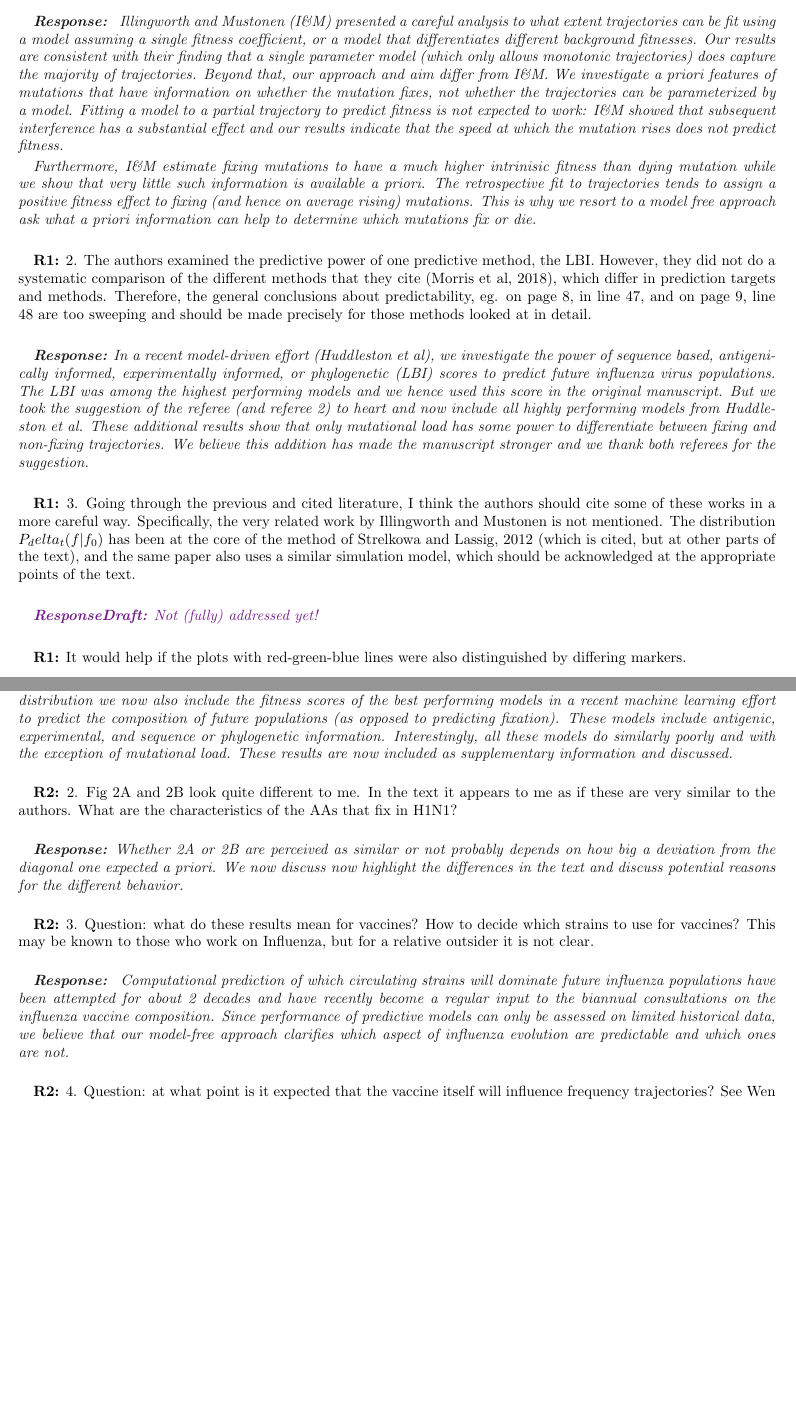
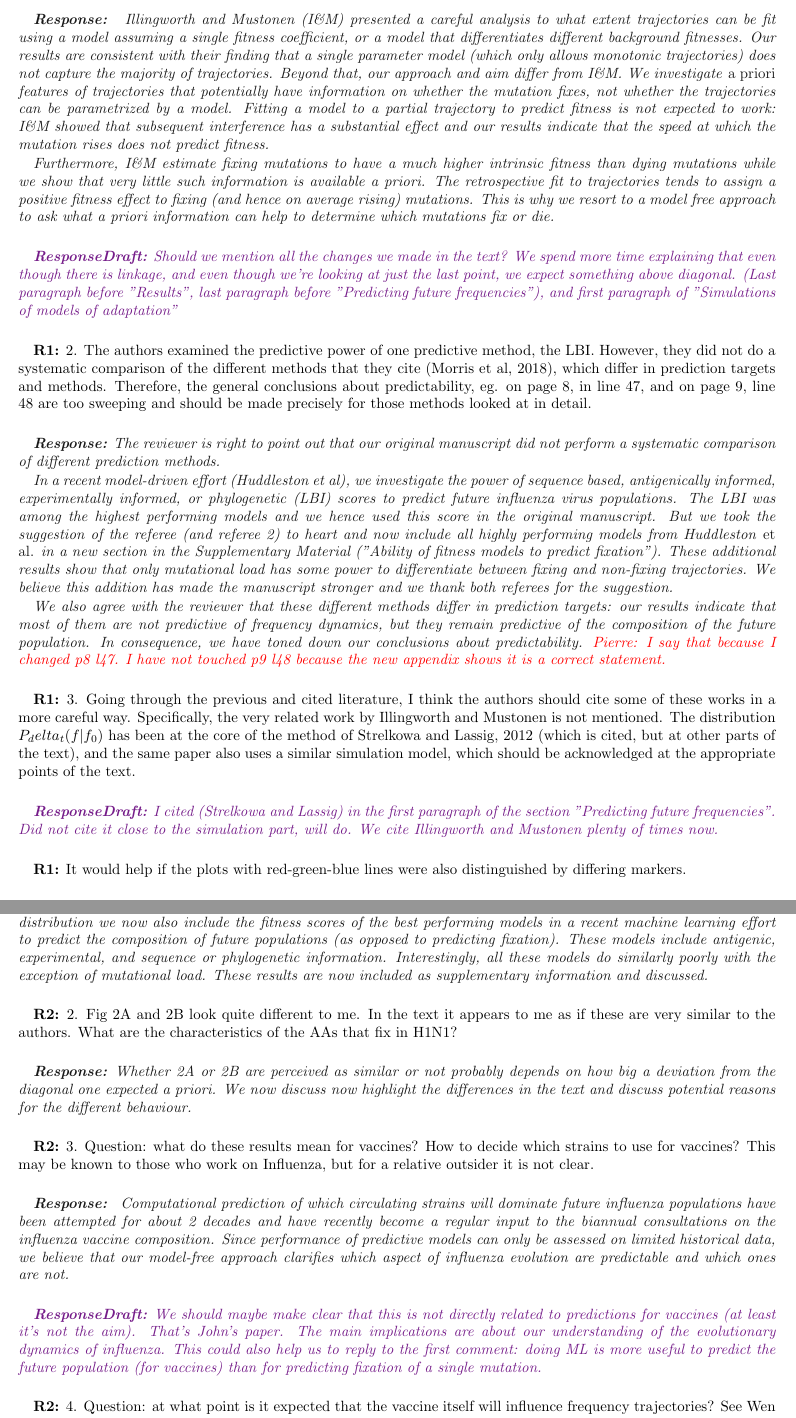
Before and after one commit to PierreBarrat/FluPred_Article, a LaTeX paper (response_to_referees.tex): two parts of pages 2 and 3 of 3 before the commit and two parts of pages 2 and 3 of 4 after it, joined at a grey line, cut so that both start at the same text, the shorter picture padded with empty space. Compiled offline with pdfLaTeX.

Commit message:
Work on responses

```diff
--- a/response_to_referees.tex
+++ b/response_to_referees.tex
@@ -83,16 +83,18 @@ revisited and benchmarked against the more general implementation of Illingworth
 
 \response{
 	Illingworth and Mustonen (I\&M) presented a careful analysis to what extent trajectories can be fit using a model assuming a single fitness coefficient, or a model that differentiates different background fitnesses.
-	Our results are consistent with their finding that a single parameter model (which only allows monotonic trajectories) does capture the majority of trajectories.
+	Our results are consistent with their finding that a single parameter model (which only allows monotonic trajectories) does not capture the majority of trajectories.
 	Beyond that, our approach and aim differ from I\&M.
-	We investigate a priori features of mutations that have information on whether the mutation fixes, not whether the trajectories can be parameterized by a model.
+	We investigate \emph{a priori} features of trajectories that potentially have information on whether the mutation fixes, not whether the trajectories can be parametrized by a model.
 	Fitting a model to a partial trajectory to predict fitness is not expected to work: I\&M showed that subsequent interference has a substantial effect and our results indicate that the speed at which the mutation rises does not predict fitness.
 
-	Furthermore, I\&M estimate fixing mutations to have a much higher intrinisic fitness than dying mutation while we show that very little such information is available a priori.
+	Furthermore, I\&M estimate fixing mutations to have a much higher intrinsic fitness than dying mutations while we show that very little such information is available a priori.
 	The retrospective fit to trajectories tends to assign a positive fitness effect to fixing (and hence on average rising) mutations.
-	This is why we resort to a model free approach ask what a priori information can help to determine which mutations fix or die.
+	This is why we resort to a model free approach to ask what a priori information can help to determine which mutations fix or die.
 }
-
+\responsedraft{Should we mention all the changes we made in the text?
+We spend more time explaining that even though there is linkage, and even though we're looking at just the last point, we expect something above diagonal.
+(Last paragraph before "Results", last paragraph before "Predicting future frequencies"), and first paragraph of "Simulations of models of adaptation"}
 % \responsedraft{
 % 	We thank reviewer 1 for pointing out the work of Illingworth\&Mustonen to us, which we were unaware of. However, we believe that the method used in their article is not applicable as is in our case. To explain our thinking, we first briefly summarize the approach taken in Illingworth\&Mustonen: the authors fit two kind of models to fully known frequency trajectories:
 % 	\begin{itemize}
@@ -120,17 +122,24 @@ predictability, eg. on page 8, in line 47, and on page 9, line 48 are
 too sweeping and should be made precisely for those methods looked at
 in detail.}
 
-\response{In a recent model-driven effort (Huddleston et al), we investigate the power of sequence based, antigenically informed, experimentally informed, or phylogenetic (LBI) scores to predict future influenza virus populations.
+\response{The reviewer is right to point out that our original manuscript did not perform a systematic comparison of different prediction methods.
+
+In a recent model-driven effort (Huddleston et al), we investigate the power of sequence based, antigenically informed, experimentally informed, or phylogenetic (LBI) scores to predict future influenza virus populations.
 The LBI was among the highest performing models and we hence used this score in the original manuscript.
-But we took the suggestion of the referee (and referee 2) to heart and now include all highly performing models from Huddleston et al.
+But we took the suggestion of the referee (and referee 2) to heart and now include all highly performing models from Huddleston \emph{et al.} in a new section in the Supplementary Material ("Ability of fitness models to predict fixation").
 These additional results show that only mutational load has some power to differentiate between fixing and non-fixing trajectories.
 We believe this addition has made the manuscript stronger and we thank both referees for the suggestion.
+
+We also agree with the reviewer that these different methods differ in prediction targets: our results indicate that most of them are not predictive of frequency dynamics, but they remain predictive of the composition of the future population.
+In consequence, we have toned down our conclusions about predictability. \pierre{I say that because I changed p8 l47. I have not touched p9 l48 because the new appendix shows it is a correct statement.}
 }
 
 \refa{3. Going through the previous and cited literature, I think the authors should cite some of these works in a more careful way. Specifically, the very related work by Illingworth and Mustonen is not mentioned. The distribution $P_delta_t(f|f_0)$ has been at the core of
 the method of Strelkowa and Lassig, 2012 (which is cited, but at other
 parts of the text), and the same paper also uses a similar simulation model, which should be acknowledged at the appropriate points of the text.}
-\responsedraft{Not (fully) addressed yet!
+\responsedraft{I cited (Strelkowa and Lassig) in the first paragraph of the section "Predicting future frequencies".
+Did not cite it close to the simulation part, will do.
+We cite Illingworth and Mustonen plenty of times now.
 }
 
 \refa{It would help if the plots with red-green-blue lines were also distinguished by differing markers.}
@@ -151,22 +160,25 @@ I appreciate this study, I think it will be of interest to many readers and it i
 	A similar point was also brought up by reviewer 1.
 	In addition to the LBI, epitopes, age, and geographic distribution we now also include the fitness scores of the best performing models in a recent machine learning effort to predict the composition of future populations (as opposed to predicting fixation).
 	These models include antigenic, experimental, and sequence or phylogenetic information.
-	Interestingly, all these models do similarly poorly and with the exception of mutational load.
+	Interestingly, all these models do similarly poorly with the exception of mutational load.
 	These results are now included as supplementary information and discussed.
 }
 
 \refb{2. Fig 2A and 2B look quite different to me. In the text it appears to me as if these are very similar to the authors. What are the characteristics of the AAs that fix in H1N1? }
 
 \response{Whether 2A or 2B are perceived as similar or not probably depends on how big a deviation from the diagonal one expected a priori.
-We now discuss now highlight the differences in the text and discuss potential reasons for the different behavior.  }
+We now discuss now highlight the differences in the text and discuss potential reasons for the different behaviour.  }
 
 \refb{3. Question: what do these results mean for vaccines? How to decide which strains to use for vaccines? This may be known to those who work on Influenza, but for a relative outsider it is not clear. }
 
 \response{
 	Computational prediction of which circulating strains will dominate future influenza populations have been attempted for about 2 decades and have recently become a regular input to the biannual consultations on the influenza vaccine composition.
 	Since performance of predictive models can only be assessed on limited historical data, we believe that our model-free approach clarifies which aspect of influenza evolution are predictable and which ones are not.
-
 }
+\responsedraft{We should maybe make clear that this is not directly related to predictions for vaccines (at least it's not the aim).
+That's John's paper.
+The main implications are about our understanding of the evolutionary dynamics of influenza.
+This could also help us to reply to the first comment: doing ML is more useful to predict the future population (for vaccines) than for predicting fixation of a single mutation. }
 
 \refb{4. Question: at what point is it expected that the vaccine itself will influence frequency trajectories? See Wen et al Biorxiv 2020}
 \response{
```
Also changed, not shown: response_to_referees.pdf, response_to_referees.tex (6 more changed lines).
